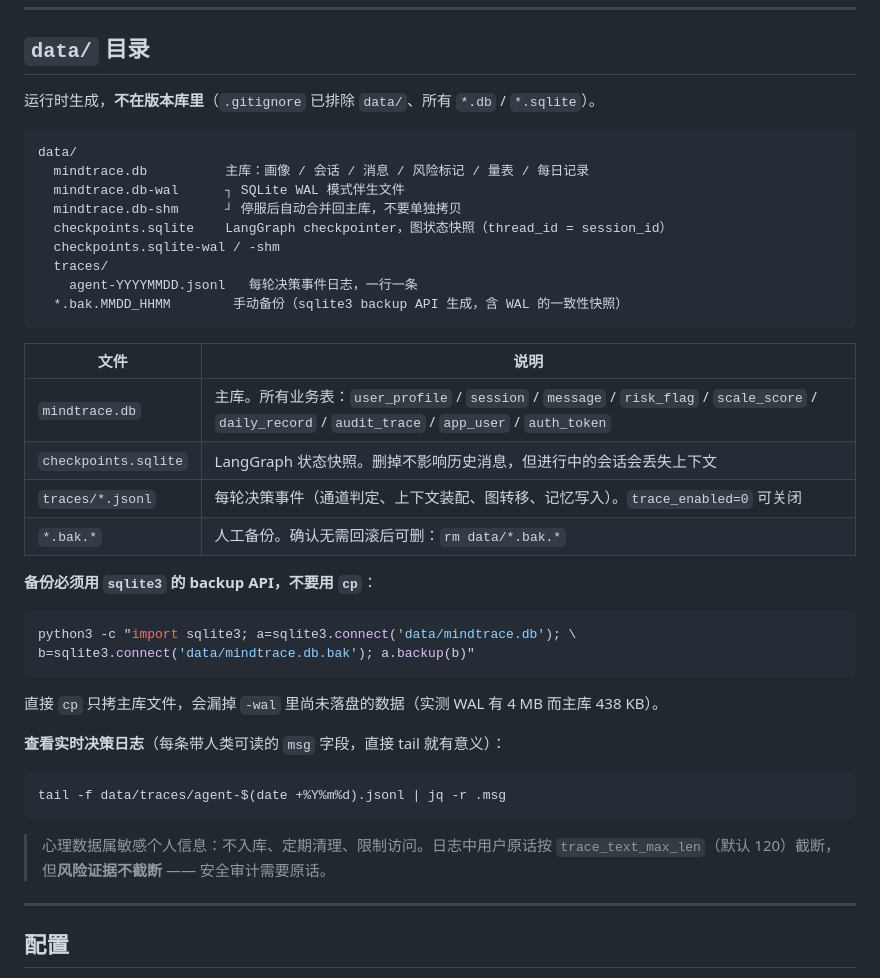
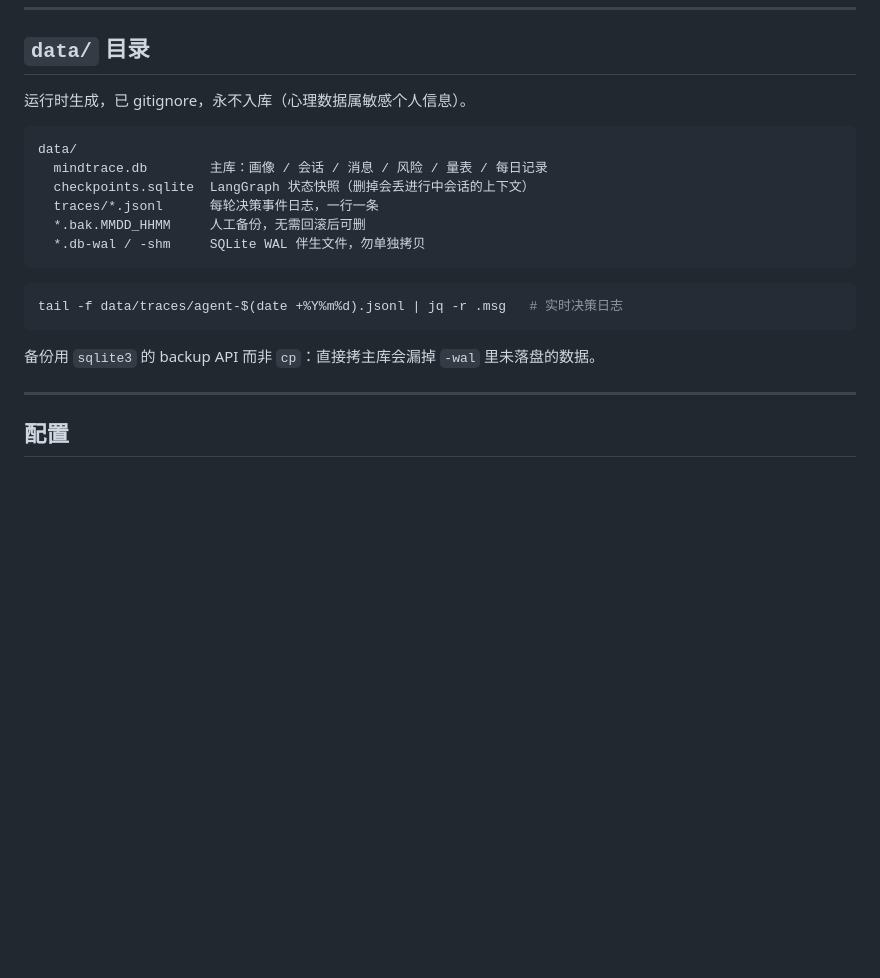
Before and after one commit to mangomanyanyuet/thu_agent, a Markdown page: README.md, the part around the change. GitHub-like rendering; blank space fills up the shorter version.

Commit message:
docs: 精简 README 的 data/ 目录说明

````diff
--- a/README.md
+++ b/README.md
@@ -87,44 +87,22 @@ data/               运行时生成，已 gitignore，永不入库（详见下
 
 ## `data/` 目录
 
-运行时生成，**不在版本库里**（`.gitignore` 已排除 `data/`、所有 `*.db` / `*.sqlite`）。
+运行时生成，已 gitignore，永不入库（心理数据属敏感个人信息）。
 
 ```
 data/
-  mindtrace.db          主库：画像 / 会话 / 消息 / 风险标记 / 量表 / 每日记录
-  mindtrace.db-wal      ┐ SQLite WAL 模式伴生文件
-  mindtrace.db-shm      ┘ 停服后自动合并回主库，不要单独拷贝
-  checkpoints.sqlite    LangGraph checkpointer，图状态快照（thread_id = session_id）
-  checkpoints.sqlite-wal / -shm
-  traces/
-    agent-YYYYMMDD.jsonl   每轮决策事件日志，一行一条
-  *.bak.MMDD_HHMM        手动备份（sqlite3 backup API 生成，含 WAL 的一致性快照）
+  mindtrace.db        主库：画像 / 会话 / 消息 / 风险 / 量表 / 每日记录
+  checkpoints.sqlite  LangGraph 状态快照（删掉会丢进行中会话的上下文）
+  traces/*.jsonl      每轮决策事件日志，一行一条
+  *.bak.MMDD_HHMM     人工备份，无需回滚后可删
+  *.db-wal / -shm     SQLite WAL 伴生文件，勿单独拷贝
 ```
 
-| 文件 | 说明 |
-|---|---|
-| `mindtrace.db` | 主库。所有业务表：`user_profile` / `session` / `message` / `risk_flag` / `scale_score` / `daily_record` / `audit_trace` / `app_user` / `auth_token` |
-| `checkpoints.sqlite` | LangGraph 状态快照。删掉不影响历史消息，但进行中的会话会丢失上下文 |
-| `traces/*.jsonl` | 每轮决策事件（通道判定、上下文装配、图转移、记忆写入）。`trace_enabled=0` 可关闭 |
-| `*.bak.*` | 人工备份。确认无需回滚后可删：`rm data/*.bak.*` |
-
-**备份必须用 `sqlite3` 的 backup API，不要用 `cp`**：
-
 ```bash
-python3 -c "import sqlite3; a=sqlite3.connect('data/mindtrace.db'); \
-b=sqlite3.connect('data/mindtrace.db.bak'); a.backup(b)"
+tail -f data/traces/agent-$(date +%Y%m%d).jsonl | jq -r .msg   # 实时决策日志
 ```
 
-直接 `cp` 只拷主库文件，会漏掉 `-wal` 里尚未落盘的数据（实测 WAL 有 4 MB 而主库 438 KB）。
-
-**查看实时决策日志**（每条带人类可读的 `msg` 字段，直接 tail 就有意义）：
-
-```bash
-tail -f data/traces/agent-$(date +%Y%m%d).jsonl | jq -r .msg
-```
-
-> 心理数据属敏感个人信息：不入库、定期清理、限制访问。日志中用户原话按
-> `trace_text_max_len`（默认 120）截断，但**风险证据不截断** —— 安全审计需要原话。
+备份用 `sqlite3` 的 backup API 而非 `cp`：直接拷主库会漏掉 `-wal` 里未落盘的数据。
 
 ---
 
````
